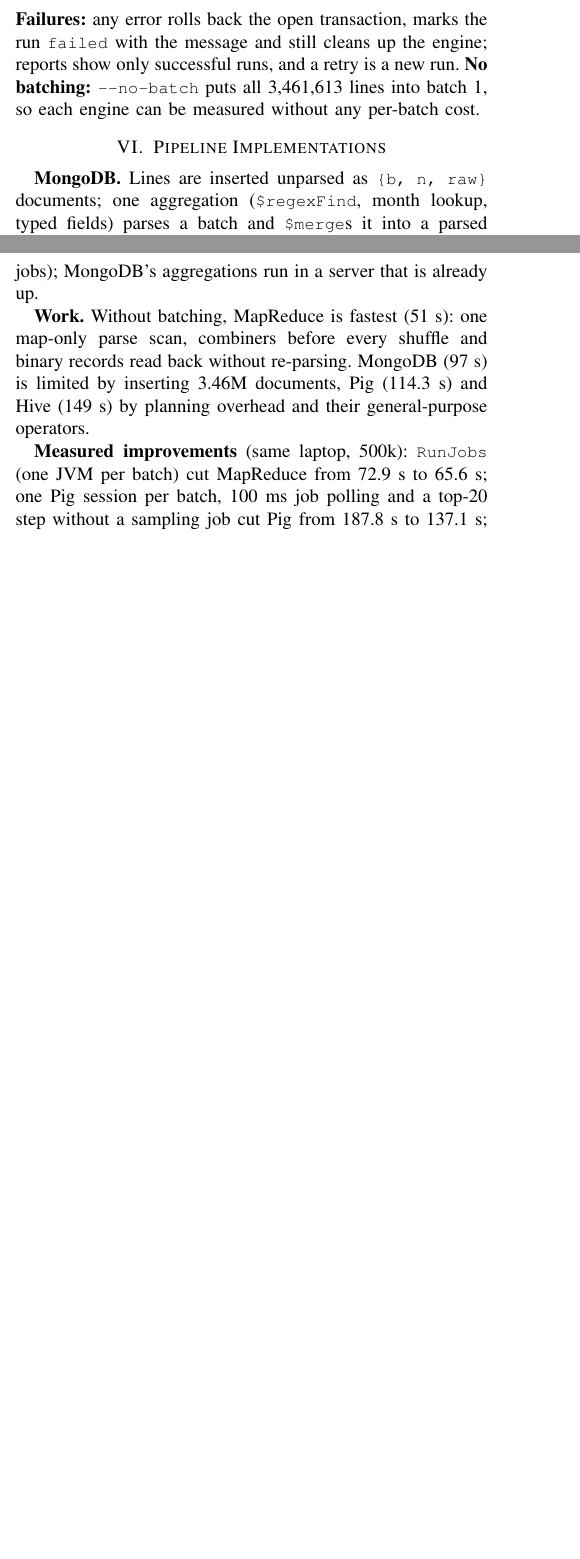
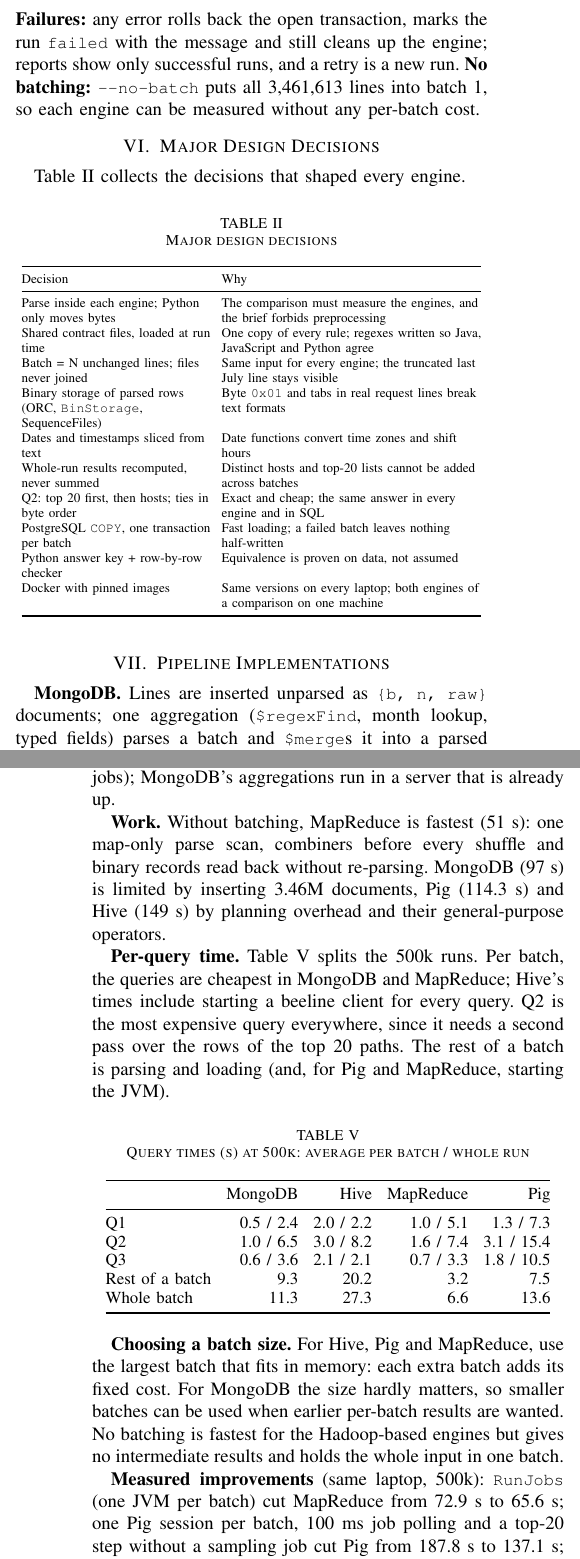
Before and after one commit to sahiti3636/NoSQL_project, a LaTeX paper (report/final_report.tex): two parts of the columns of pages 2 and 3 of 4 before the commit and two parts of the columns of pages 2 and 4 of 5 after it, joined at a grey line, cut so that both start at the same text, the shorter picture padded with empty space. Compiled offline with pdfLaTeX.

Commit message:
final report

```diff
--- a/report/final_report.tex
+++ b/report/final_report.tex
@@ -143,6 +143,33 @@ A smoke test parses 2,038 such lines in every engine and compares every field wi
 message and still cleans up the engine; reports show only successful runs, and a retry is a new run.
 \textbf{No batching:} \code{-{}-no-batch} puts all 3,461,613 lines into batch~1, so each engine can
 be measured without any per-batch cost.
+
+\section{Major Design Decisions}
+Table~\ref{tab:decisions} collects the decisions that shaped every engine.
+
+\begin{table}[h]
+\caption{Major design decisions}
+\label{tab:decisions}
+\centering
+\scriptsize
+\setlength{\tabcolsep}{3pt}
+\begin{tabular}{@{}L{0.40\columnwidth}L{0.55\columnwidth}@{}}
+\toprule
+Decision & Why \\
+\midrule
+Parse inside each engine; Python only moves bytes & The comparison must measure the engines, and the brief forbids preprocessing \\
+Shared contract files, loaded at run time & One copy of every rule; regexes written so Java, JavaScript and Python agree \\
+Batch = N unchanged lines; files never joined & Same input for every engine; the truncated last July line stays visible \\
+Binary storage of parsed rows (ORC, \texttt{BinStorage}, SequenceFiles) & Byte \texttt{0x01} and tabs in real request lines break text formats \\
+Dates and timestamps sliced from text & Date functions convert time zones and shift hours \\
+Whole-run results recomputed, never summed & Distinct hosts and top-20 lists cannot be added across batches \\
+Q2: top 20 first, then hosts; ties in byte order & Exact and cheap; the same answer in every engine and in SQL \\
+PostgreSQL \texttt{COPY}, one transaction per batch & Fast loading; a failed batch leaves nothing half-written \\
+Python answer key + row-by-row checker & Equivalence is proven on data, not assumed \\
+Docker with pinned images & Same versions on every laptop; both engines of a comparison on one machine \\
+\bottomrule
+\end{tabular}
+\end{table}
 
 \section{Pipeline Implementations}
 \textbf{MongoDB.} Lines are inserted unparsed as \code{\{b, n, raw\}} documents; one aggregation
@@ -267,6 +322,35 @@ before every shuffle and binary records read back without re-parsing. MongoDB (9
 inserting 3.46M documents, Pig (114.3~s) and Hive (149~s) by planning overhead and their
 general-purpose operators.
 
+\textbf{Per-query time.} Table~\ref{tab:qtimes} splits the 500k runs. Per batch, the queries are
+cheapest in MongoDB and MapReduce; Hive's times include starting a beeline client for every query.
+Q2 is the most expensive query everywhere, since it needs a second pass over the rows of the top 20
+paths. The rest of a batch is parsing and loading (and, for Pig and MapReduce, starting the JVM).
+
+\begin{table}[h]
+\caption{Query times (s) at 500k: average per batch / whole run}
+\label{tab:qtimes}
+\centering
+\small
+\setlength{\tabcolsep}{4pt}
+\begin{tabular}{@{}lrrrr@{}}
+\toprule
+ & MongoDB & Hive & MapReduce & Pig \\
+\midrule
+Q1 & 0.5 / 2.4 & 2.0 / 2.2 & 1.0 / 5.1 & 1.3 / 7.3 \\
+Q2 & 1.0 / 6.5 & 3.0 / 8.2 & 1.6 / 7.4 & 3.1 / 15.4 \\
+Q3 & 0.6 / 3.6 & 2.1 / 2.1 & 0.7 / 3.3 & 1.8 / 10.5 \\
+Rest of a batch & 9.3 & 20.2 & 3.2 & 7.5 \\
+Whole batch & 11.3 & 27.3 & 6.6 & 13.6 \\
+\bottomrule
+\end{tabular}
+\end{table}
+
+\textbf{Choosing a batch size.} For Hive, Pig and MapReduce, use the largest batch that fits in
+memory: each extra batch adds its fixed cost. For MongoDB the size hardly matters, so smaller
+batches can be used when earlier per-batch results are wanted. No batching is fastest for the
+Hadoop-based engines but gives no intermediate results and holds the whole input in one batch.
+
 \textbf{Measured improvements} (same laptop, 500k): \code{RunJobs} (one JVM per batch) cut
 MapReduce from 72.9~s to 65.6~s; one Pig session per batch, 100~ms job polling and a top-20 step
 without a sampling job cut Pig from 187.8~s to 137.1~s; ranking paths before counting hosts cut
@@ -291,7 +375,7 @@ engine and was replaced by a check that starts none.
 \midrule
 Correctness & equivalent & equivalent & equivalent & equivalent \\
 Runtime & flat $\approx$97~s; best for small batches & slowest at small batches; 8.1~s per batch & fastest with large batches (51~s) & 4.3~s per batch; 114~s unbatched \\
-Difficulty & medium: aggregation pipelines, collation & medium: SerDe, ORC, escaping & highest: Java jobs, Writables, job chains & medium: escaping, \texttt{BinStorage}, ordering \\
+Difficulty (lines of code) & medium (255): aggregation pipelines, collation & medium (235): SerDe, ORC, escaping & highest (1,230 Python + Java): Writables, job chains & medium (365): escaping, \texttt{BinStorage}, ordering \\
 Suitability & interactive, incremental loads & SQL users, large batch reports & large, fixed, performance-critical jobs & quick dataflow scripts over raw files \\
 \bottomrule
 \end{tabular}
```
Also changed, not shown: report/final_report.pdf, report/final_report.tex (32 more changed lines).
